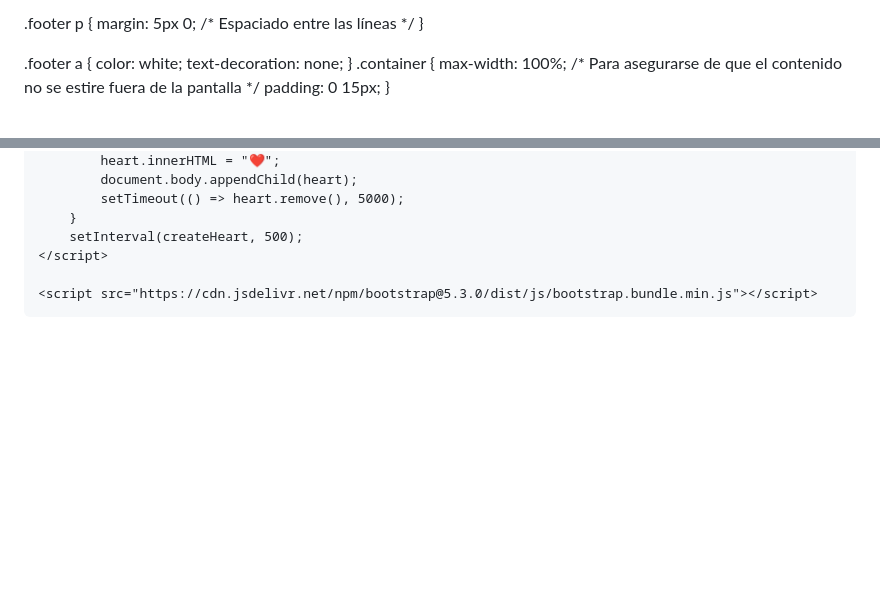
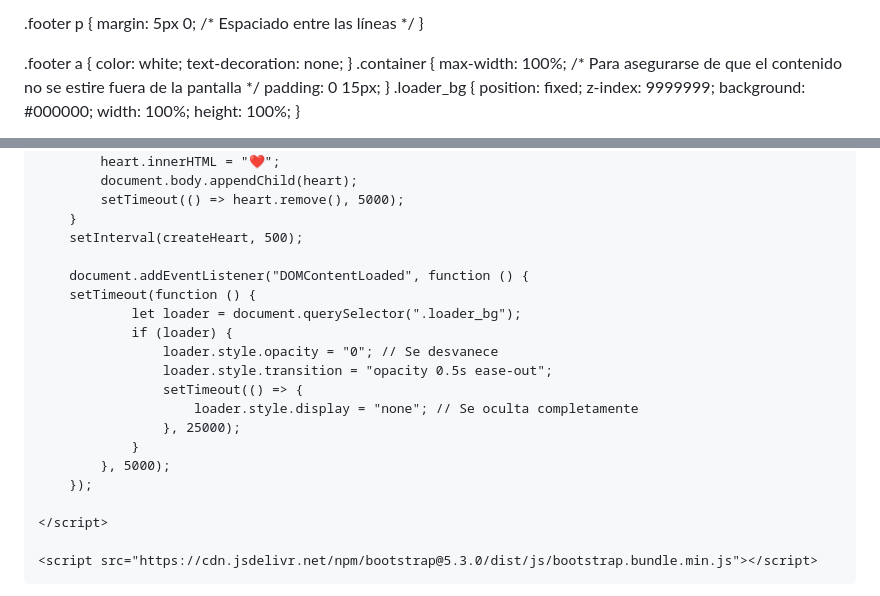
Before and after one commit to gcascallares/SanValentine, a Markdown page: index.md, 2 parts joined by grey strips. Rendered like a GitHub page; blank space fills up the shorter version.

```diff
--- a/index.md
+++ b/index.md
@@ -150,6 +150,13 @@
     max-width: 100%;  /* Para asegurarse de que el contenido no se estire fuera de la pantalla */
     padding: 0 15px;
 }
+.loader_bg {
+  position: fixed;
+  z-index: 9999999;
+  background: #000000;
+  width: 100%;
+  height: 100%;
+}
     </style>
 </head>
 <body>
@@ -227,6 +237,20 @@
             setTimeout(() => heart.remove(), 5000);
         }
         setInterval(createHeart, 500);
+
+        document.addEventListener("DOMContentLoaded", function () {
+        setTimeout(function () {
+                let loader = document.querySelector(".loader_bg");
+                if (loader) {
+                    loader.style.opacity = "0"; // Se desvanece
+                    loader.style.transition = "opacity 0.5s ease-out";
+                    setTimeout(() => {
+                        loader.style.display = "none"; // Se oculta completamente
+                    }, 25000);
+                }
+            }, 5000);
+        });
+
     </script>
 
     <script src="https://cdn.jsdelivr.net/npm/bootstrap@5.3.0/dist/js/bootstrap.bundle.min.js"></script>
```
Also changed, not shown: other parts of index.md (+3 -0 lines).
